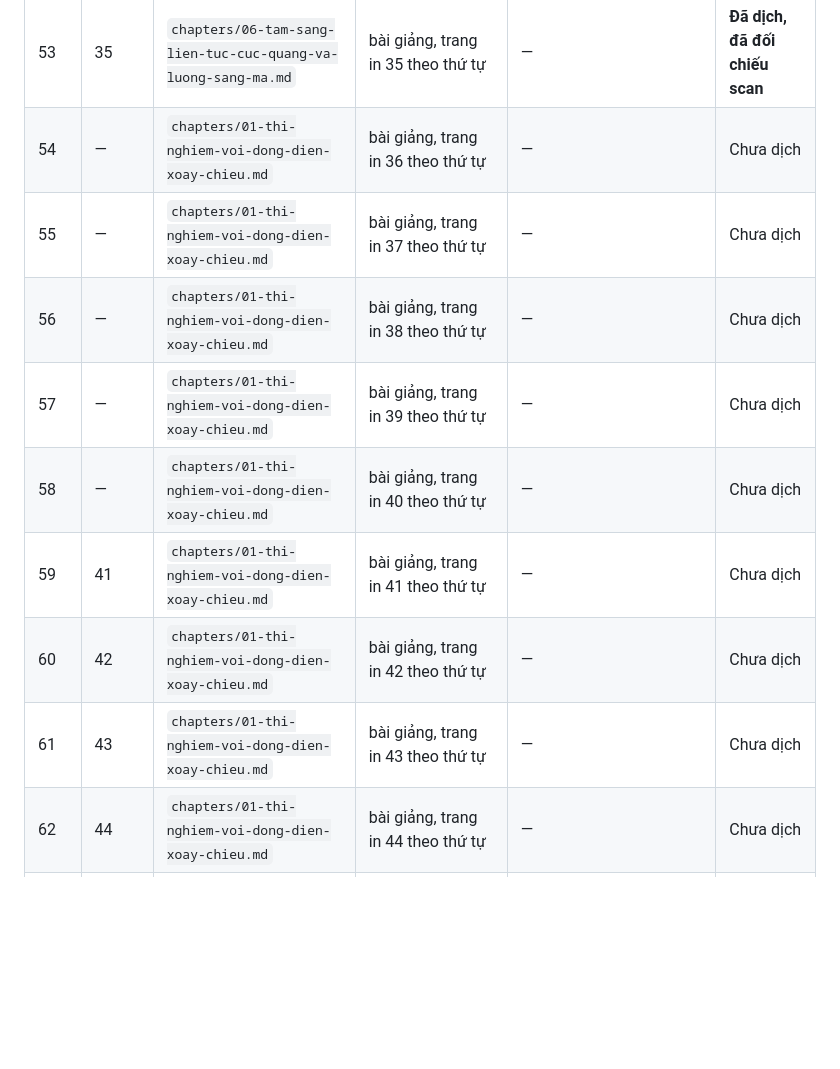
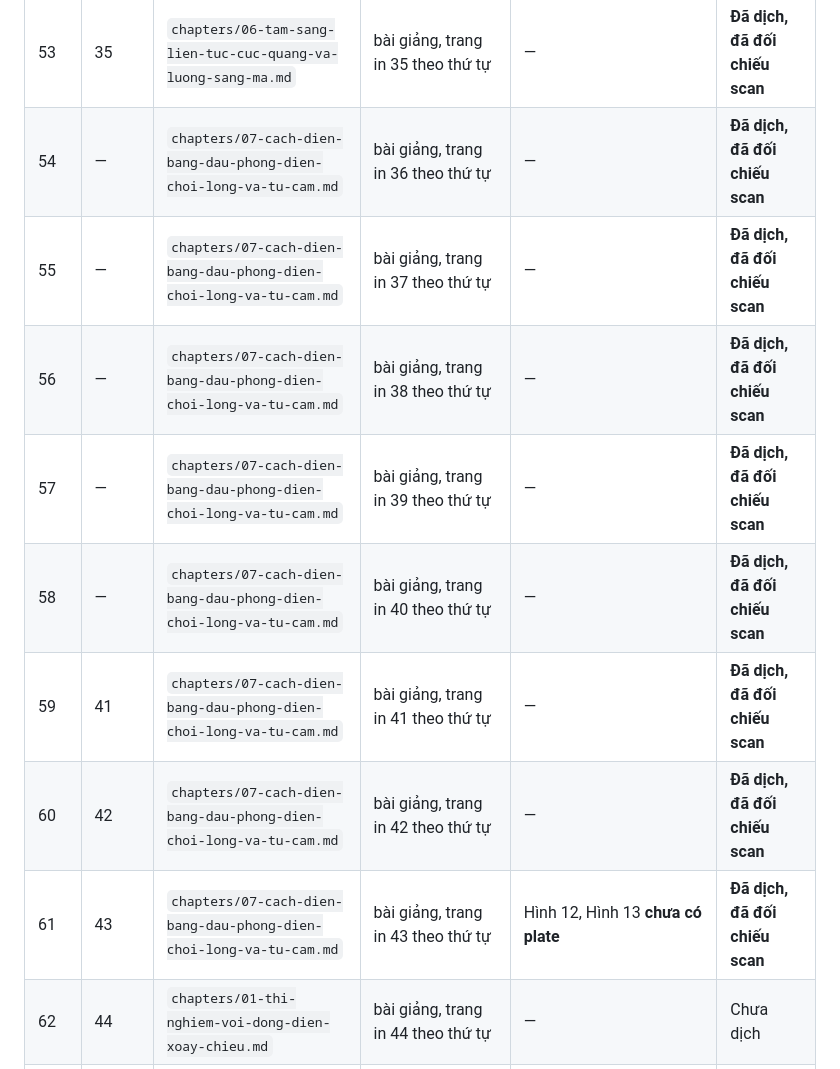
Before and after one commit to chicuong2k3/LatexBlog, a Markdown page: books/tesla-alternate-currents-1892/TRANSLATION_LEDGER.md, the part around the change. Rendered like a GitHub page; blank space fills up the shorter version.

Commit message:
feat(books): add Tesla ch. 07 -- oil insulation, brush discharge, self-induction
Printed 36-43 (PDF 54-61): winding and oil-immersing the coil, why a gas
bubble is the enemy of every layer of insulation, the argument that liquid
insulation is what makes very-high-tension distribution over a thousand
miles an engineering matter rather than a feat, and why a condenser has to
be combined with the secondary to annul its self-induction.

Figs. 12 and 13 are referenced on printed 43 but have no plate, so the
ledger records them as pending rather than quietly omitting the
cross-references. Note for later: the "Fig. 12" the OCR layer reports on
PDF 118 is really Fig. 25, so it is not the missing plate.

```diff
--- a/books/tesla-alternate-currents-1892/TRANSLATION_LEDGER.md
+++ b/books/tesla-alternate-currents-1892/TRANSLATION_LEDGER.md
@@ -64,14 +64,14 @@ số dùng cho `pdftoppm -f N`. Cột **Trang in** là số trang in trên bản
 | 51 | 33 | `chapters/06-tam-sang-lien-tuc-cuc-quang-va-luong-sang-ma.md`| bài giảng, trang in 33 theo thứ tự |`fig-p033-00.jpg` (Hình 11)|**Đã dịch, đã đối chiếu scan**|
 | 52 | — | `chapters/06-tam-sang-lien-tuc-cuc-quang-va-luong-sang-ma.md`| bài giảng, trang in 34 theo thứ tự | — |**Đã dịch, đã đối chiếu scan**|
 | 53 | 35 | `chapters/06-tam-sang-lien-tuc-cuc-quang-va-luong-sang-ma.md`| bài giảng, trang in 35 theo thứ tự | — |**Đã dịch, đã đối chiếu scan**|
-| 54 | — | `chapters/01-thi-nghiem-voi-dong-dien-xoay-chieu.md` | bài giảng, trang in 36 theo thứ tự | — | Chưa dịch |
-| 55 | — | `chapters/01-thi-nghiem-voi-dong-dien-xoay-chieu.md` | bài giảng, trang in 37 theo thứ tự | — | Chưa dịch |
-| 56 | — | `chapters/01-thi-nghiem-voi-dong-dien-xoay-chieu.md` | bài giảng, trang in 38 theo thứ tự | — | Chưa dịch |
-| 57 | — | `chapters/01-thi-nghiem-voi-dong-dien-xoay-chieu.md` | bài giảng, trang in 39 theo thứ tự | — | Chưa dịch |
-| 58 | — | `chapters/01-thi-nghiem-voi-dong-dien-xoay-chieu.md` | bài giảng, trang in 40 theo thứ tự | — | Chưa dịch |
-| 59 | 41 | `chapters/01-thi-nghiem-voi-dong-dien-xoay-chieu.md` | bài giảng, trang in 41 theo thứ tự | — | Chưa dịch |
-| 60 | 42 | `chapters/01-thi-nghiem-voi-dong-dien-xoay-chieu.md` | bài giảng, trang in 42 theo thứ tự | — | Chưa dịch |
-| 61 | 43 | `chapters/01-thi-nghiem-voi-dong-dien-xoay-chieu.md` | bài giảng, trang in 43 theo thứ tự | — | Chưa dịch |
+| 54 | — | `chapters/07-cach-dien-bang-dau-phong-dien-choi-long-va-tu-cam.md`| bài giảng, trang in 36 theo thứ tự |—|**Đã dịch, đã đối chiếu scan**|
+| 55 | — | `chapters/07-cach-dien-bang-dau-phong-dien-choi-long-va-tu-cam.md`| bài giảng, trang in 37 theo thứ tự |—|**Đã dịch, đã đối chiếu scan**|
+| 56 | — | `chapters/07-cach-dien-bang-dau-phong-dien-choi-long-va-tu-cam.md`| bài giảng, trang in 38 theo thứ tự |—|**Đã dịch, đã đối chiếu scan**|
+| 57 | — | `chapters/07-cach-dien-bang-dau-phong-dien-choi-long-va-tu-cam.md`| bài giảng, trang in 39 theo thứ tự |—|**Đã dịch, đã đối chiếu scan**|
+| 58 | — | `chapters/07-cach-dien-bang-dau-phong-dien-choi-long-va-tu-cam.md`| bài giảng, trang in 40 theo thứ tự |—|**Đã dịch, đã đối chiếu scan**|
+| 59 | 41 | `chapters/07-cach-dien-bang-dau-phong-dien-choi-long-va-tu-cam.md`| bài giảng, trang in 41 theo thứ tự |—|**Đã dịch, đã đối chiếu scan**|
+| 60 | 42 | `chapters/07-cach-dien-bang-dau-phong-dien-choi-long-va-tu-cam.md`| bài giảng, trang in 42 theo thứ tự |—|**Đã dịch, đã đối chiếu scan**|
+| 61 | 43 | `chapters/07-cach-dien-bang-dau-phong-dien-choi-long-va-tu-cam.md`| bài giảng, trang in 43 theo thứ tự |Hình 12, Hình 13 **chưa có plate**|**Đã dịch, đã đối chiếu scan**|
 | 62 | 44 | `chapters/01-thi-nghiem-voi-dong-dien-xoay-chieu.md` | bài giảng, trang in 44 theo thứ tự | — | Chưa dịch |
 | 63 | 45 | `chapters/01-thi-nghiem-voi-dong-dien-xoay-chieu.md` | bài giảng, trang in 45 theo thứ tự | — | Chưa dịch |
 | 64 | 46 | `chapters/01-thi-nghiem-voi-dong-dien-xoay-chieu.md` | bài giảng, trang in 46 theo thứ tự | — | Chưa dịch |
```
Also changed, not shown: books/tesla-alternate-currents-1892/book.md (+2 -1 lines), 1 other file.
